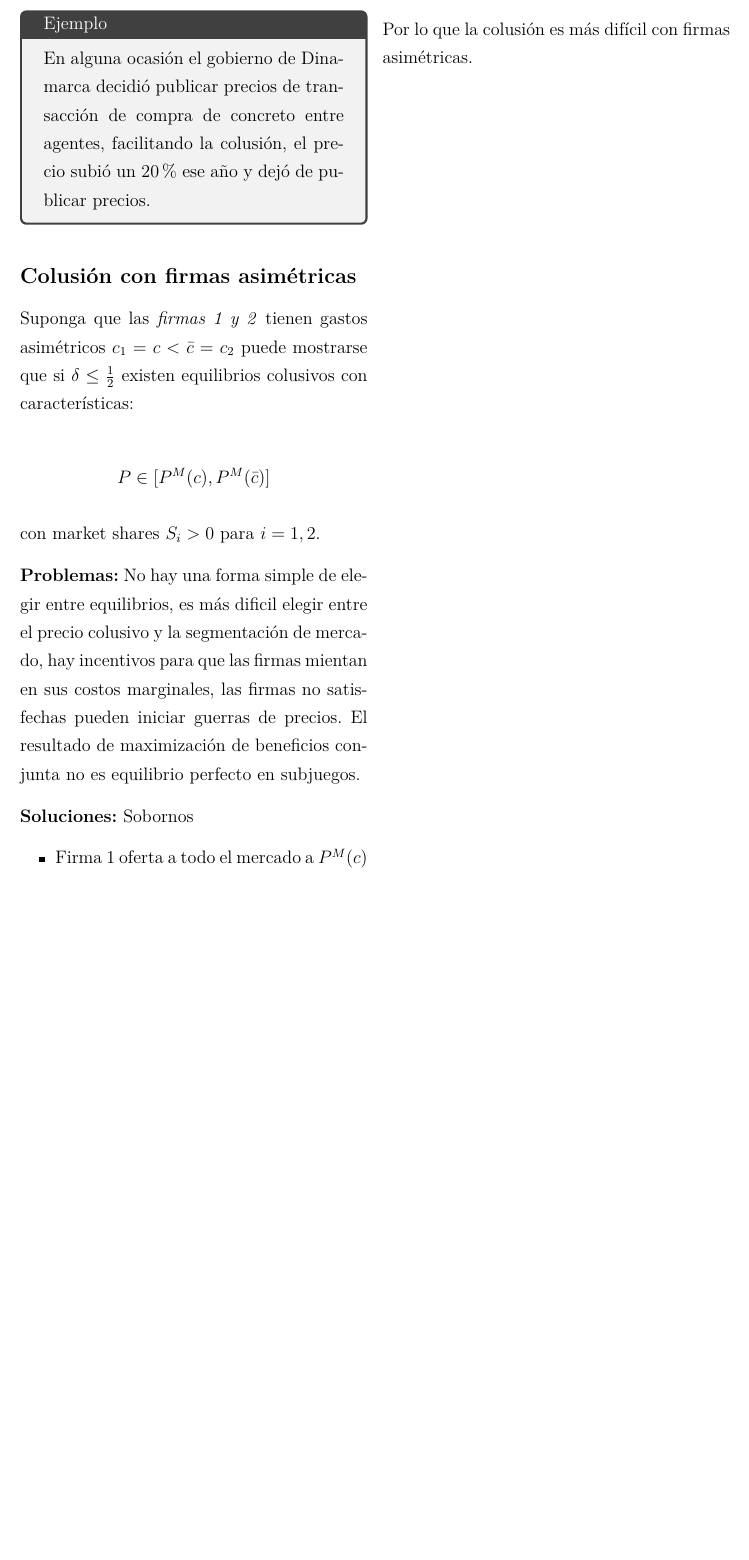
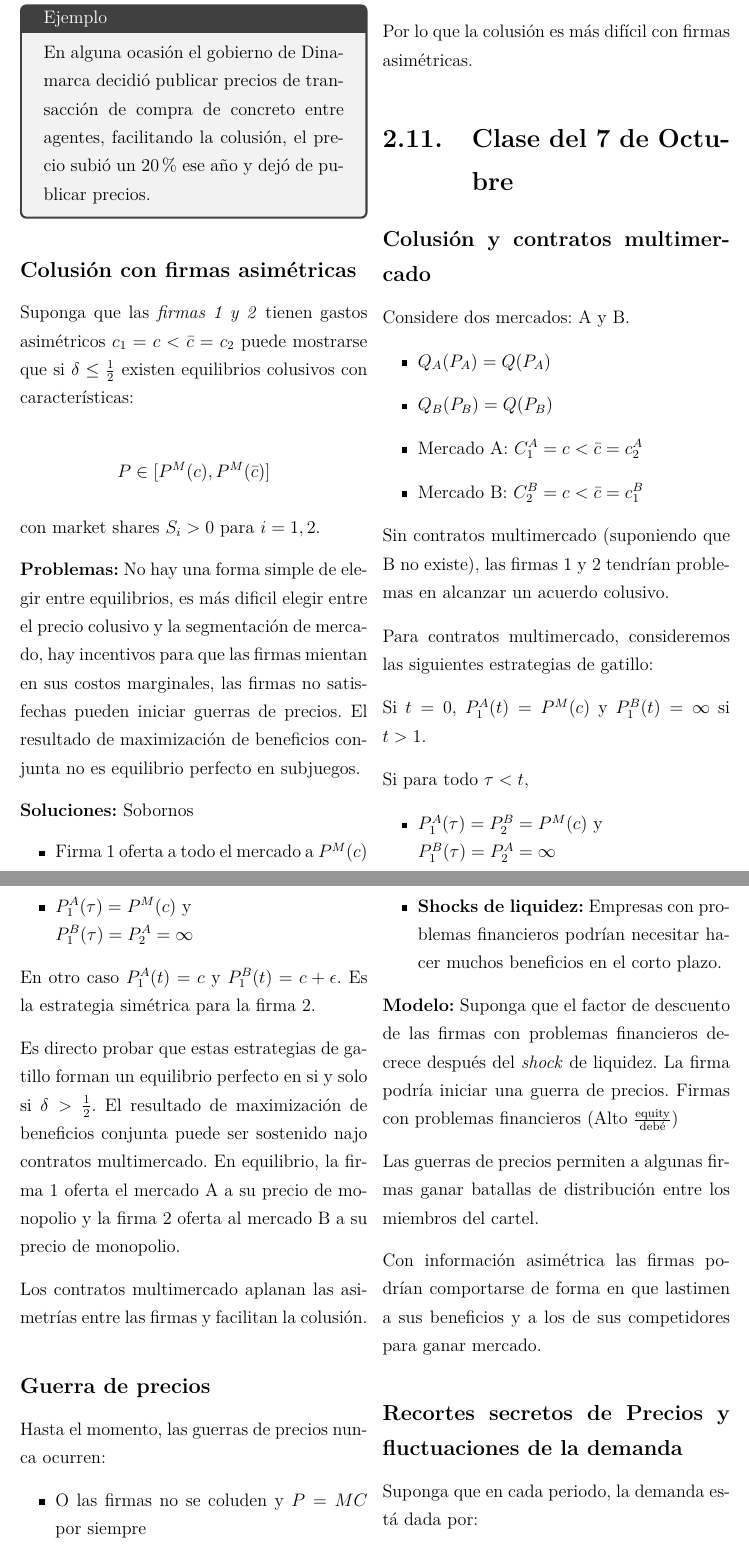
Before and after one commit to Solarosum/Notas-de-Clase-Organizaci-n-industrial, a LaTeX document (notas.tex): part of page 27 of 28 before the commit and two parts of pages 27 and 28 of 30 after it, the two joined at a grey line, cut so that both start at the same text, the shorter picture padded with empty space. Compiled offline with pdfLaTeX.

Commit message:
Add files via upload

```diff
--- a/notas.tex
+++ b/notas.tex
@@ -1345,3 +1345,42 @@ Siempre que la firma 2 no esté en el mercado, la firma 1 la soborna. Problema:
 
 Por lo que la colusión es más difícil con firmas asimétricas.
 
+\section{Clase del 7 de Octubre}
+
+
+\subsection*{Colusión y contratos multimercado}
+
+Considere dos mercados: A y B.
+\begin{itemize}
+	\item $ Q_A(P_A)=Q(P_A)$
+	\item $Q_B(P_B)=Q(P_B)$
+	\item Mercado A: $C_1^{A}=c<\bar{c}=c_2^A$
+	\item Mercado B: $C_2^{B}=c<\bar{c}=c_1^B$
+\end{itemize}
+
+Sin contratos multimercado (suponiendo que B no existe), las firmas $1$ y $2$ tendrían problemas en alcanzar un acuerdo colusivo.
+
+Para contratos multimercado, consideremos las siguientes estrategias de gatillo:
+
+Si $t=0$, $P_1^A(t)=P^M(c)$ y $P_1^B(t)= \infty$ si $t>1$.
+
+Si para todo $\tau <t$,
+
+\begin{itemize}
+	\item $P_1^A(\tau)=P_2^B= P^M(c)$ y \\ $P_1^B(\tau)=P_2^A= \infty$
+	\item $P_1^A(\tau)= P^M(c)$ y \\ $P_1^B(\tau)=P_2^A= \infty$
+\end{itemize}
+
+En otro caso $P_1^A(t)=c$ y $P_1^B(t)= c + \epsilon$. Es la estrategia simétrica para la firma 2.
+
+Es directo probar que estas estrategias de gatillo forman un equilibrio perfecto en si y solo si $\delta>\frac{1}{2}$. El resultado de maximización de beneficios conjunta puede ser sostenido najo contratos multimercado. En equilibrio, la firma $1$ oferta el mercado A a su precio de monopolio y la firma $2$ oferta al mercado B a su precio de monopolio.
+
+Los contratos multimercado aplanan las asimetrías entre las firmas y facilitan la colusión.
+
+\subsection*{Guerra de precios}
+
+Hasta el momento, las guerras de precios nunca ocurren:
+
+\begin{itemize}
+	\item O las firmas no se coluden y $P=MC$ por siempre
+	\item O las firmas se coluden y el precio permanece siempre en el nivel colusivo.
@@ -1347,0 +1395,14 @@ Por lo que la colusión es más difícil con firmas asimétricas.
+	\item \textbf{Shocks de liquidez:} Empresas con problemas financieros podrían necesitar hacer muchos beneficios en el corto plazo.
+\end{itemize}
+
+\textbf{Modelo:} Suponga que el factor de descuento de las firmas con problemas financieros decrece después del \textit{shock} de liquidez. La firma podría iniciar una guerra de precios. Firmas con problemas financieros (Alto $\frac{\text{equity}}{\text{debé}}$)
+
+Las guerras de precios permiten a algunas firmas ganar batallas de distribución entre los miembros del cartel.
+
+Con información asimétrica las firmas podrían comportarse de forma en que lastimen a sus beneficios y a los de sus competidores para ganar mercado.
+
+\subsection*{Recortes secretos de Precios y fluctuaciones de la demanda}
+
+Suponga que en cada periodo, la demanda está dada por:
+
+$$ D_t(P)= \begin{cases}
@@ -1347,0 +1417 @@ Por lo que la colusión es más difícil con firmas asimétricas.
+$$ \Pi^M= IE[(P^M-c)D_t(P^M)] ,$$
```
Also changed, not shown: notas.pdf, notas.tex (36 more changed lines).
